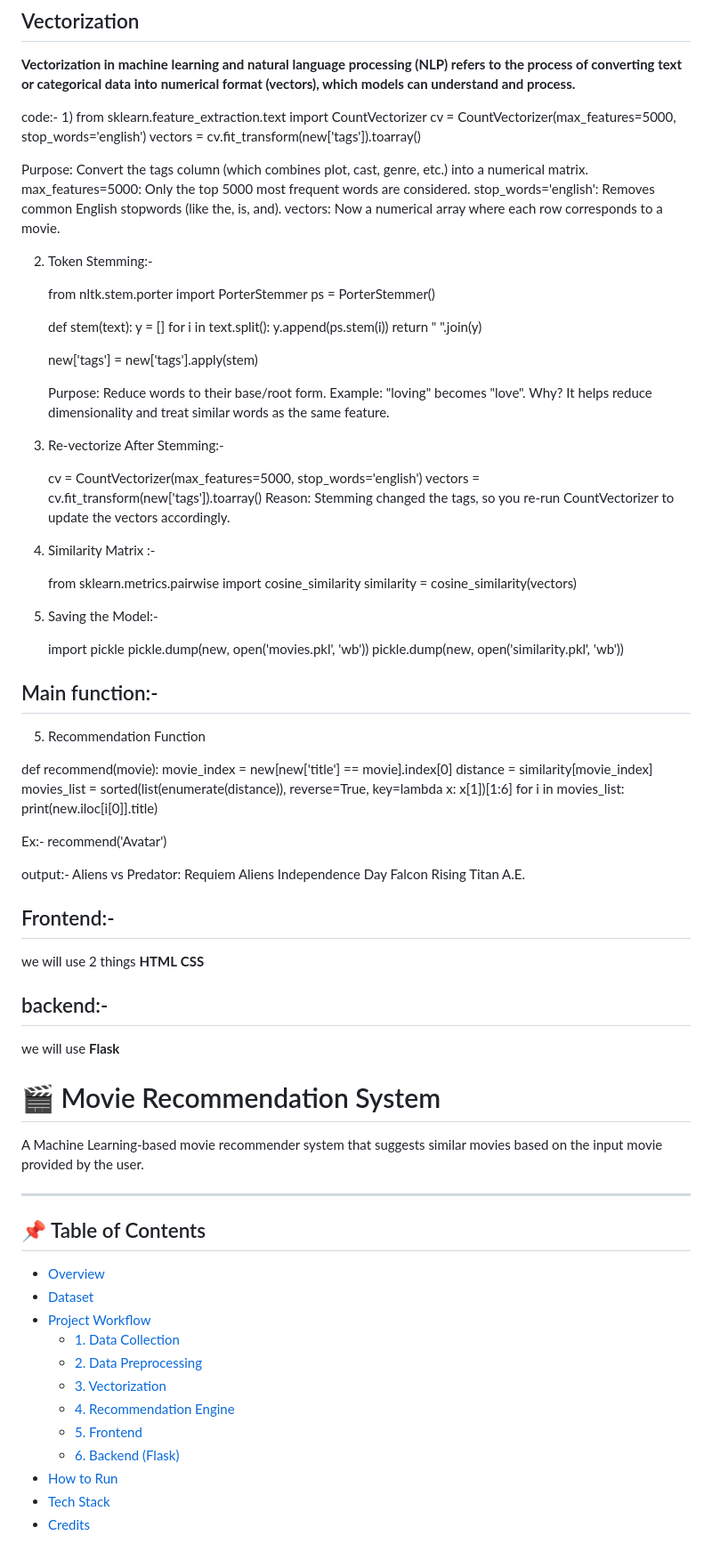
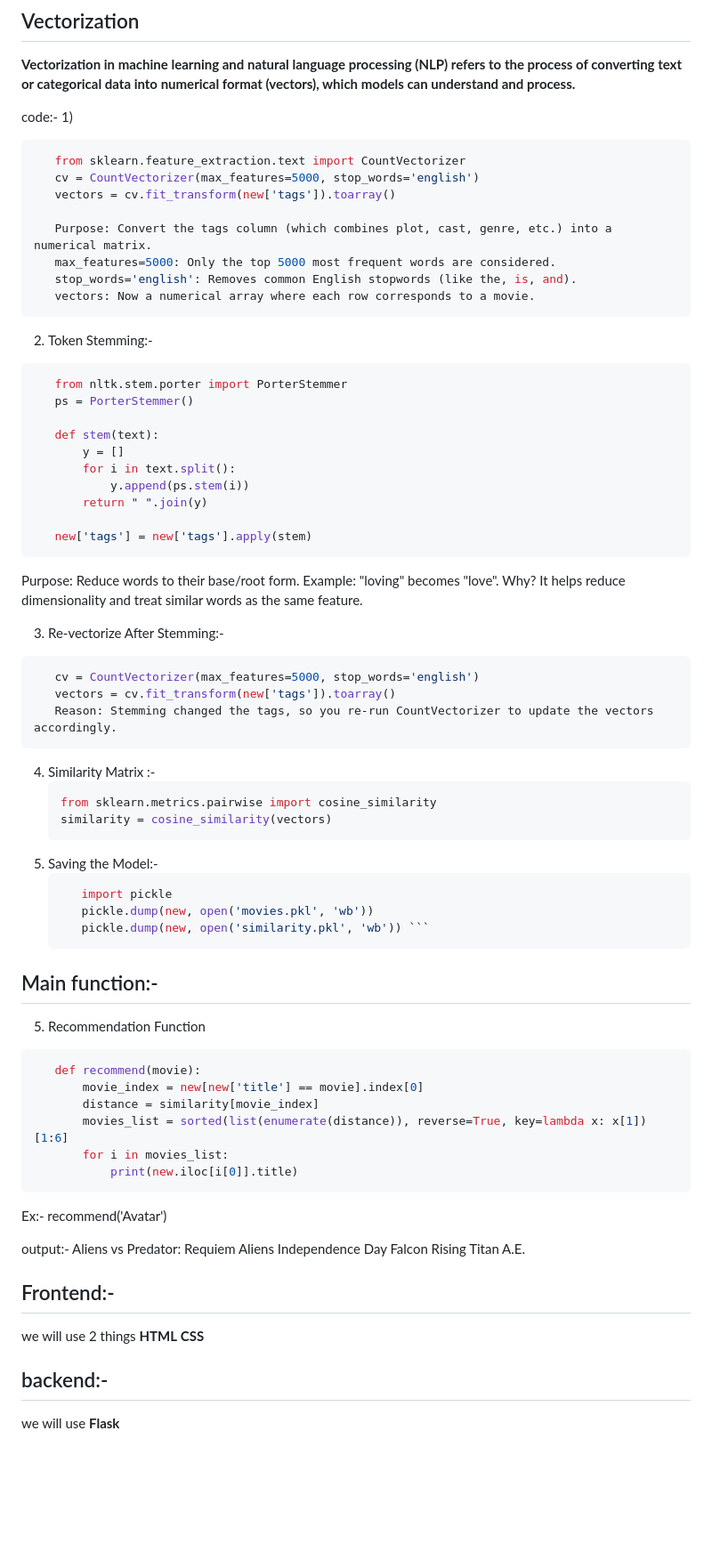
Before and after one commit to KrishlayaKumar/Movies_Recommendation, a Markdown page: README.md, the part around the change printed below. Shown: that part at 89% size. Drawn GitHub-style; blank space fills up the shorter version.

````diff
--- a/README.md
+++ b/README.md
@@ -146,6 +163,7 @@ new['tags']=new['tags'].apply(lambda x:x.lower())
 
 code:-
 1)
+```python
    from sklearn.feature_extraction.text import CountVectorizer
    cv = CountVectorizer(max_features=5000, stop_words='english')
    vectors = cv.fit_transform(new['tags']).toarray()
@@ -154,9 +172,9 @@ code:-
    max_features=5000: Only the top 5000 most frequent words are considered.
    stop_words='english': Removes common English stopwords (like the, is, and).
    vectors: Now a numerical array where each row corresponds to a movie.
-
+```
 2) Token Stemming:-
-
+```python
    from nltk.stem.porter import PorterStemmer
    ps = PorterStemmer()
 
@@ -167,38 +185,37 @@ code:-
        return " ".join(y)
 
    new['tags'] = new['tags'].apply(stem)
-
+```
    Purpose: Reduce words to their base/root form.
    Example: "loving" becomes "love".
    Why? It helps reduce dimensionality and treat similar words as the same feature.
 
 3) Re-vectorize After Stemming:-
-
+```python
    cv = CountVectorizer(max_features=5000, stop_words='english')
    vectors = cv.fit_transform(new['tags']).toarray()
    Reason: Stemming changed the tags, so you re-run CountVectorizer to update the vectors accordingly.
-
+```
 4) Similarity Matrix :-
-
+   ```python
    from sklearn.metrics.pairwise import cosine_similarity
    similarity = cosine_similarity(vectors)
-
+   ```
  5) Saving the Model:-
-
-    import pickle
-    pickle.dump(new, open('movies.pkl', 'wb'))
-    pickle.dump(new, open('similarity.pkl', 'wb'))
-
+    ```python
+       import pickle
+       pickle.dump(new, open('movies.pkl', 'wb'))
+       pickle.dump(new, open('similarity.pkl', 'wb')) ```
 ## Main function:-
    5) Recommendation Function
-
+```python
    def recommend(movie):
        movie_index = new[new['title'] == movie].index[0]
        distance = similarity[movie_index]
        movies_list = sorted(list(enumerate(distance)), reverse=True, key=lambda x: x[1])[1:6]
        for i in movies_list:
            print(new.iloc[i[0]].title)
-
+   ```
    Ex:- recommend('Avatar')
 
    output:-
@@ -216,25 +233,3 @@ code:-
 
 ## backend:-
    we will use **Flask**
-
-
-# 🎬 Movie Recommendation System
-
-A Machine Learning-based movie recommender system that suggests similar movies based on the input movie provided by the user.
-
----
-
-## 📌 Table of Contents
-- [Overview](#overview)
-- [Dataset](#dataset)
-- [Project Workflow](#project-workflow)
-  - [1. Data Collection](#1-data-collection)
-  - [2. Data Preprocessing](#2-data-preprocessing)
-  - [3. Vectorization](#3-vectorization)
-  - [4. Recommendation Engine](#4-recommendation-engine)
-  - [5. Frontend](#5-frontend)
-  - [6. Backend (Flask)](#6-backend-flask)
-- [How to Run](#how-to-run)
-- [Tech Stack](#tech-stack)
-- [Credits](#credits)
-
````
Also changed, not shown: other parts of README.md (+32 -92 lines).
